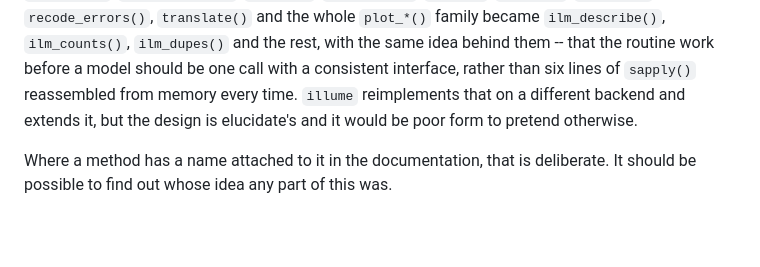
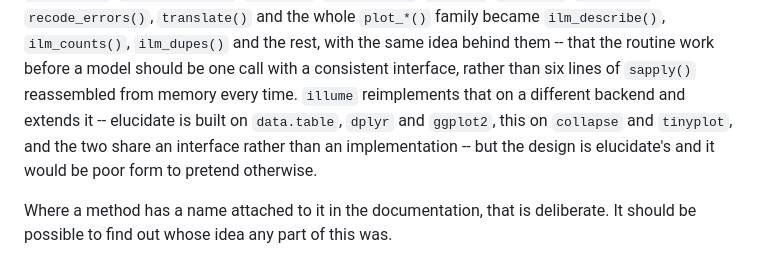
Before and after one commit to huttoncp/illume, a Markdown page: README.md, the part around the change. GitHub-like rendering; blank space fills up the shorter version.

Commit message:
Say that the elucidate lineage is an interface, not an implementation
Credit for the design should not read as a concession about the code, so
the sentence now names the difference: elucidate is built on data.table,
dplyr and ggplot2, this on collapse and tinyplot.

That is measured rather than asserted. Deparsing the 24 corresponding
function pairs gives a median token overlap of 0.127 -- roughly what any
two unrelated R functions share through base keywords -- and ZERO shared
substantive lines in 22 of the 24, with 0.051 and 0.067 in the other two.
The size differences say the same thing: plot_stat_error is 29,941
characters in elucidate and 1,126 here. Counting backend references across
both namespaces: data.table 124 against 0, dplyr 225 against 0, ggplot2 834
against 0, collapse 2 against 192.

Same interface, independent implementation. The acknowledgement is accurate
and gives nothing away.

Co-Authored-By: Claude Opus 5 <noreply@anthropic.com>

```diff
--- a/README.md
+++ b/README.md
@@ -265,8 +265,10 @@ names: `describe()`, `describe_all()`, `counts()`, `counts_tb()`, `dupes()`,
 the rest, with the same idea behind them -- that the routine work before a
 model should be one call with a consistent interface, rather than six lines of
 `sapply()` reassembled from memory every time. `illume` reimplements that on a
-different backend and extends it, but the design is elucidate's and it would be
-poor form to pretend otherwise.
+different backend and extends it -- elucidate is built on `data.table`, `dplyr`
+and `ggplot2`, this on `collapse` and `tinyplot`, and the two share an
+interface rather than an implementation -- but the design is elucidate's and it
+would be poor form to pretend otherwise.
 
 Where a method has a name attached to it in the documentation, that is
 deliberate. It should be possible to find out whose idea any part of this was.
```
